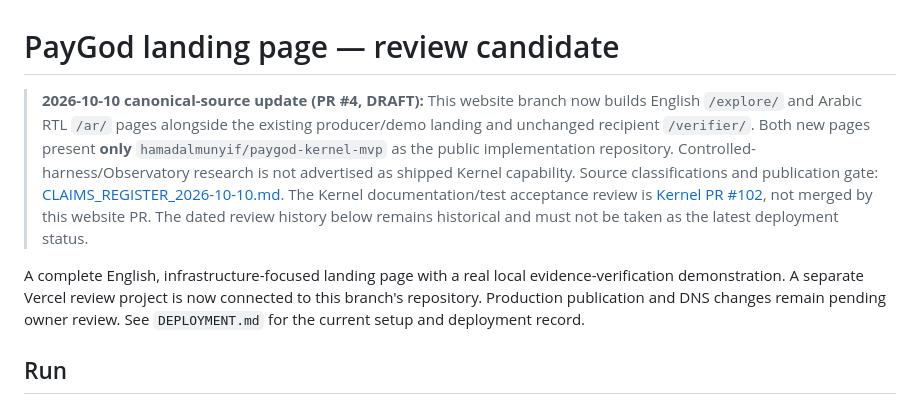
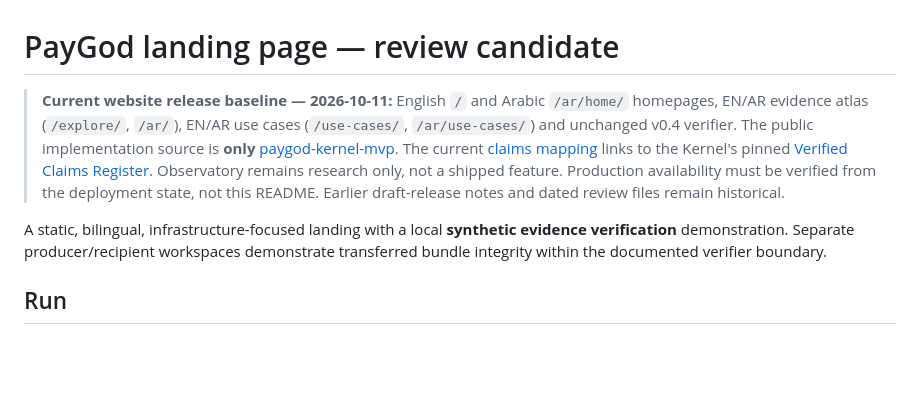
Before and after one commit to hamadalmunyif/paygod-cloud-starter, a Markdown page: website/README.md, the part around the change. Drawn GitHub-style; blank space fills up the shorter version.

Commit message:
docs(site): mark historical deployment drafts and point to current public claim source

```diff
--- a/website/README.md
+++ b/website/README.md
@@ -1,9 +1,8 @@
 # PayGod landing page — review candidate
 
-> **2026-10-10 canonical-source update (PR #4, DRAFT):** This website branch now builds English `/explore/` and Arabic RTL `/ar/` pages alongside the existing producer/demo landing and unchanged recipient `/verifier/`. Both new pages present **only** `hamadalmunyif/paygod-kernel-mvp` as the public implementation repository. Controlled-harness/Observatory research is not advertised as shipped Kernel capability. Source classifications and publication gate: [CLAIMS_REGISTER_2026-10-10.md](CLAIMS_REGISTER_2026-10-10.md). The Kernel documentation/test acceptance review is [Kernel PR #102](https://github.com/hamadalmunyif/paygod-kernel-mvp/pull/102), not merged by this website PR. The dated review history below remains historical and must not be taken as the latest deployment status.
+> **Current website release baseline — 2026-10-11:** English `/` and Arabic `/ar/home/` homepages, EN/AR evidence atlas (`/explore/`, `/ar/`), EN/AR use cases (`/use-cases/`, `/ar/use-cases/`) and unchanged v0.4 verifier. The public implementation source is **only** [paygod-kernel-mvp](https://github.com/hamadalmunyif/paygod-kernel-mvp). The current [claims mapping](CLAIMS_REGISTER_2026-10-10.md) links to the Kernel's pinned [Verified Claims Register](https://github.com/hamadalmunyif/paygod-kernel-mvp/blob/main/docs/CLAIMS_REGISTER.md). Observatory remains research only, not a shipped feature. Production availability must be verified from the deployment state, not this README. Earlier draft-release notes and dated review files remain historical.
 
-
-A complete English, infrastructure-focused landing page with a real local evidence-verification demonstration. A separate Vercel review project is now connected to this branch's repository. Production publication and DNS changes remain pending owner review. See `DEPLOYMENT.md` for the current setup and deployment record.
+A static, bilingual, infrastructure-focused landing with a local **synthetic evidence verification** demonstration. Separate producer/recipient workspaces demonstrate transferred bundle integrity within the documented verifier boundary.
 
 ## Run
 
```
